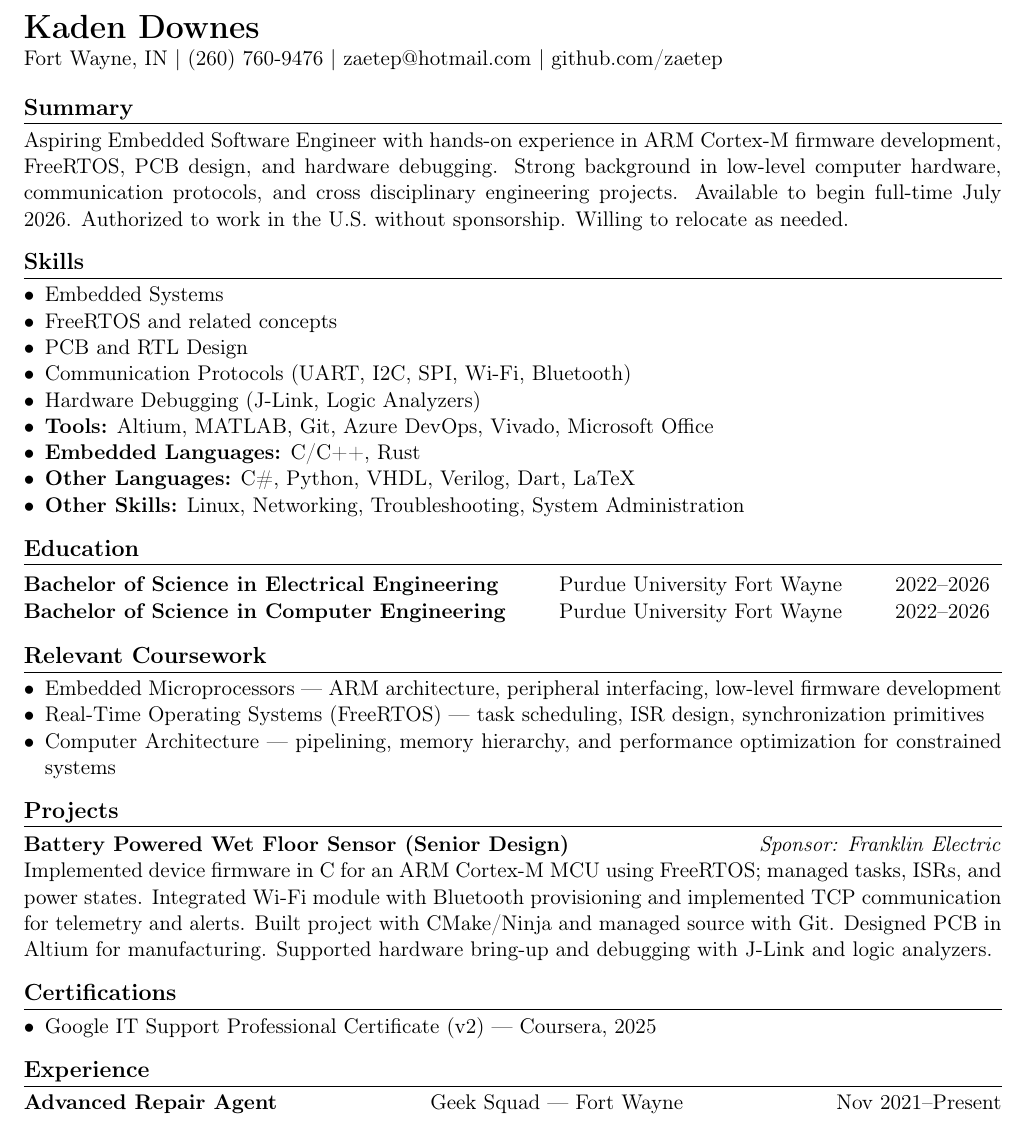
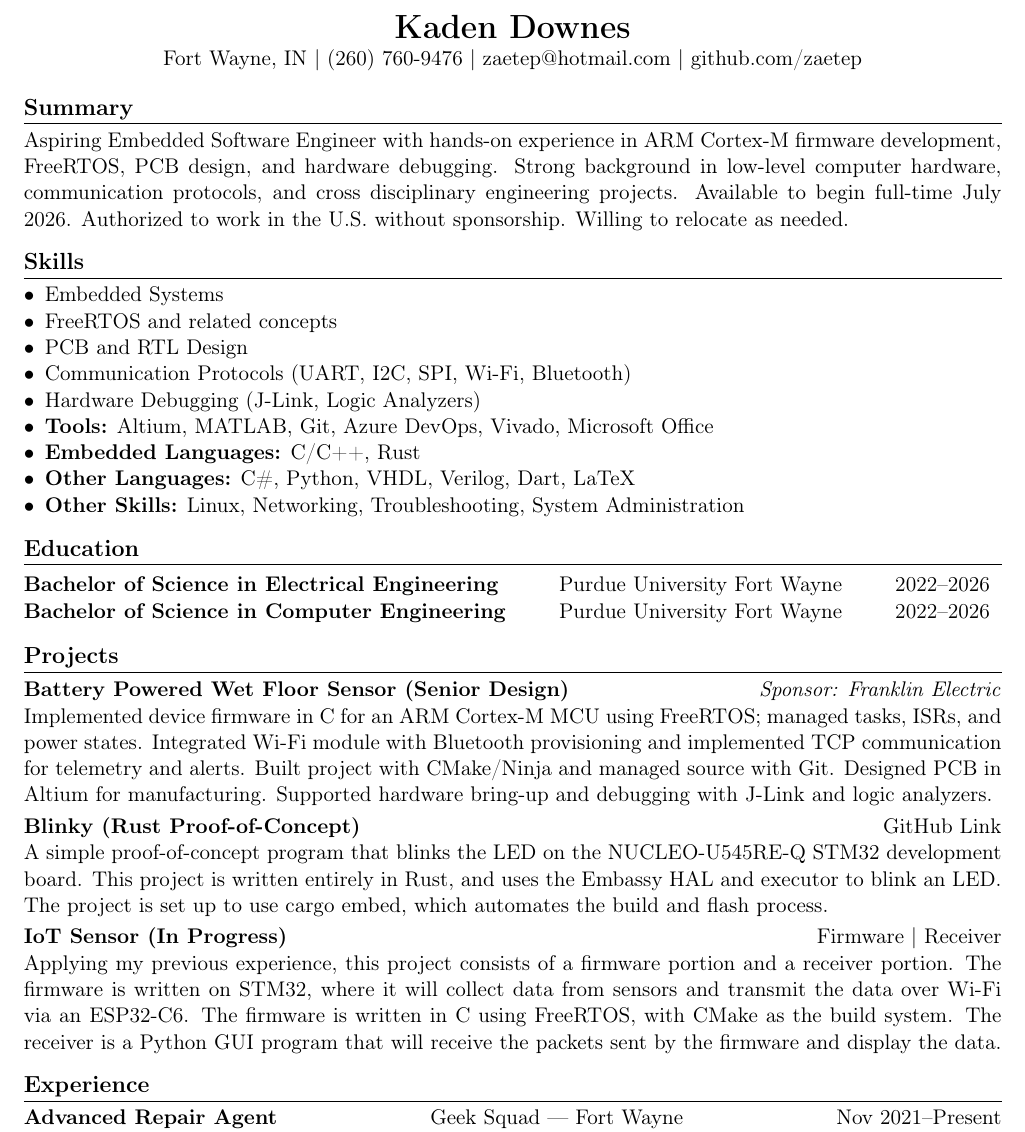
Before and after one commit to zaetep/kaden_downes_resume, a LaTeX document (main.tex): part of the page, cut so that both start at the same text. Compiled offline with pdfLaTeX.

Commit message:
Removed Certifications and Relevant Coursework sections in favor of including more projects.

```diff
--- a/main.tex
+++ b/main.tex
@@ -16,10 +16,10 @@
 
 \begin{document}
 
-\begin{flushleft}
+\begin{center}
 	{\LARGE \textbf{Kaden Downes}}\\
 	Fort Wayne, IN  $\vert$  (260) 760-9476 $\vert$ \href{mailto:zaetep@hotmail.com}{zaetep@hotmail.com} $\vert$ \href{https://github.com/zaetep}{github.com/zaetep}
-\end{flushleft}
+\end{center}
 
 \section*{Summary}
 Aspiring Embedded Software Engineer with hands-on experience in ARM Cortex-M firmware development, FreeRTOS, PCB design, and hardware debugging. Strong background in low-level computer hardware, communication protocols, and cross disciplinary engineering projects. Available to begin full-time July 2026. Authorized to work in the U.S. without sponsorship. Willing to relocate as needed.
@@ -43,23 +43,27 @@ Aspiring Embedded Software Engineer with hands-on experience in ARM Cortex-M fir
 	\textbf{Bachelor of Science in Computer Engineering} & Purdue University Fort Wayne & 2022--2026
 \end{tabular*}
 
-\section*{Relevant Coursework}
-\begin{itemize}
-	\item Embedded Microprocessors --- ARM architecture, peripheral interfacing, low-level firmware development
-	\item Real-Time Operating Systems (FreeRTOS) --- task scheduling, ISR design, synchronization primitives
-	\item Computer Architecture --- pipelining, memory hierarchy, and performance optimization for constrained systems
-\end{itemize}
+% \section*{Relevant Coursework}
+% \begin{itemize}
+% 	\item Embedded Microprocessors --- ARM architecture, peripheral interfacing, low-level firmware development
+% 	\item Real-Time Operating Systems (FreeRTOS) --- task scheduling, ISR design, synchronization primitives
+% 	\item Computer Architecture --- pipelining, memory hierarchy, and performance optimization for constrained systems
+% \end{itemize}
 
 \section*{Projects}
 \textbf{Battery Powered Wet Floor Sensor (Senior Design)} \hfill \textit{Sponsor: Franklin Electric}\\
 	Implemented device firmware in C for an ARM Cortex-M MCU using FreeRTOS; managed tasks, ISRs, and power states.
 	Integrated Wi-Fi module with Bluetooth provisioning and implemented TCP communication for telemetry and alerts.
-	Built project with CMake/Ninja and managed source with Git. Designed PCB in Altium for manufacturing. Supported hardware bring-up and debugging with J-Link and logic analyzers.
+	Built project with CMake/Ninja and managed source with Git. Designed PCB in Altium for manufacturing. Supported hardware bring-up and debugging with J-Link and logic analyzers.\\[0.25em]
+\textbf{Blinky (Rust Proof-of-Concept)} \hfill \href{https://github.com/zaetep/blinky}{GitHub Link}\\
+	A simple proof-of-concept program that blinks the LED on the NUCLEO-U545RE-Q STM32 development board. This project is written entirely in Rust, and uses the Embassy HAL and executor to blink an LED. The project is set up to use cargo embed, which automates the build and flash process.\\[0.25em]
+\textbf{IoT Sensor (In Progress)} \hfill \href{https://github.com/zaetep/iot_sensor}{Firmware} | \href{https://github.com/zaetep/python_iot_receiver_gui}{Receiver}\\
+	Applying my previous experience, this project consists of a firmware portion and a receiver portion. The firmware is written on STM32, where it will collect data from sensors and transmit the data over Wi-Fi via an ESP32-C6. The firmware is written in C using FreeRTOS, with CMake as the build system. The receiver is a Python GUI program that will receive the packets sent by the firmware and display the data.
 
-\section*{Certifications}
-\begin{itemize}
-	\item Google IT Support Professional Certificate (v2) --- Coursera, 2025
-\end{itemize}
+% \section*{Certifications}
+% \begin{itemize}
+% 	\item Google IT Support Professional Certificate (v2) --- Coursera, 2025
+% \end{itemize}
 
 % \textbf{Project Name} \hfill \href{https://github.com/yourrepo}{GitHub/Link}\\
 % Brief description of the project, technologies used, and key impact or outcome.
```
Also changed, not shown: main.pdf.
